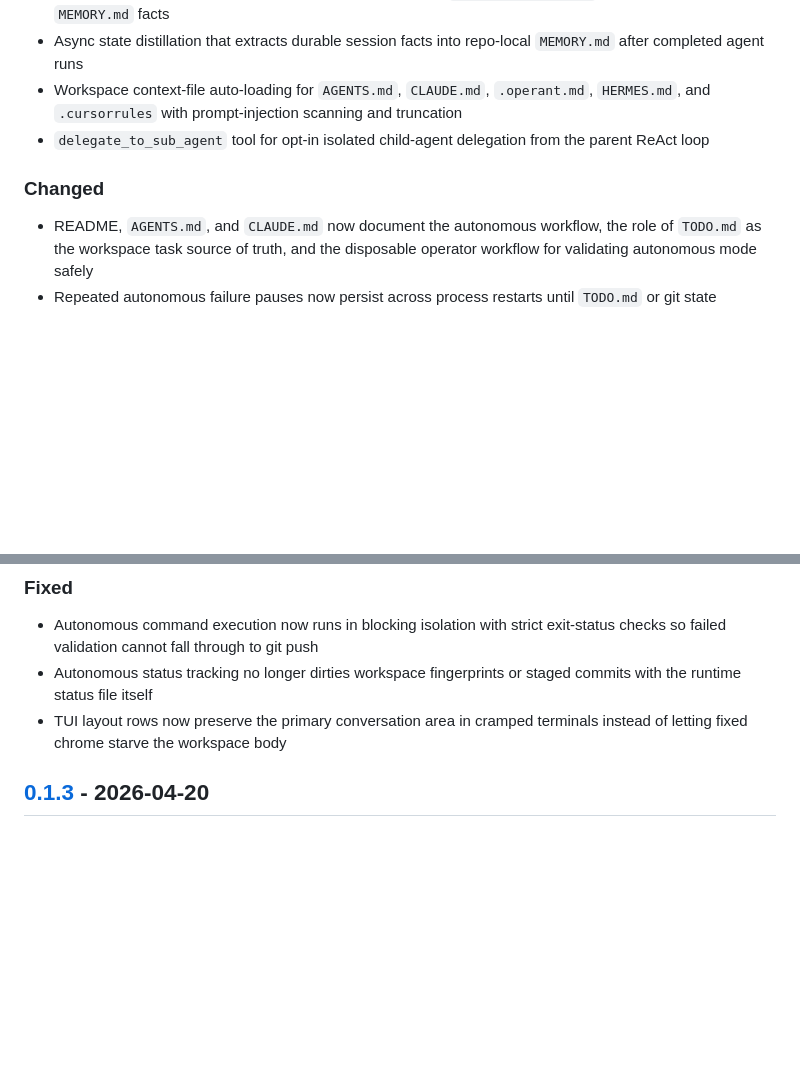
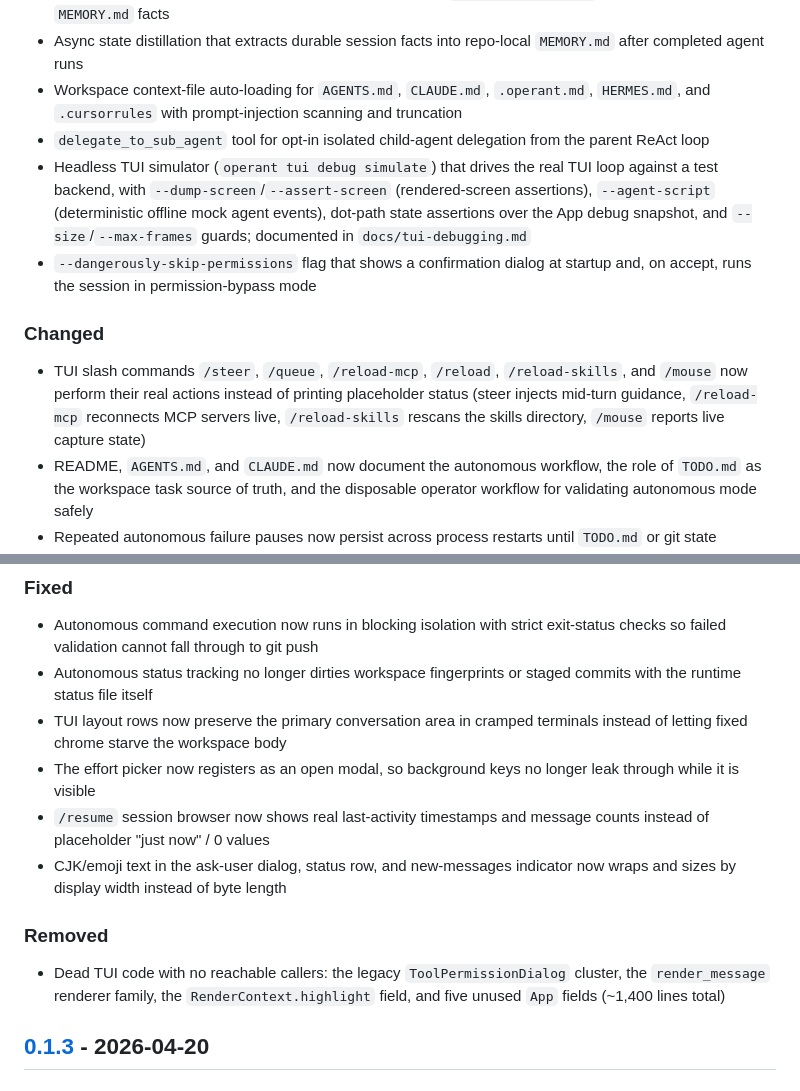
Before and after one commit to ishan-parihar/operant, a Markdown page: CHANGELOG.md, 2 parts joined by grey strips. Rendered like a GitHub page; blank space fills up the shorter version.

Commit message:
docs: changelog + ledger for TUI upgrade (debug simulator, slash commands, bug fixes)
Records the user-facing changes from iter-223..243: headless simulator,
--dangerously-skip-permissions, functional /steer /queue /reload-mcp
/reload /reload-skills /mouse, Unicode-width fixes, /resume real data,
and ~1,400 lines of dead-code removal.

Co-Authored-By: Claude Fable 5 <noreply@anthropic.com>

```diff
--- a/CHANGELOG.md
+++ b/CHANGELOG.md
@@ -18,9 +18,12 @@ and this project adheres to [Semantic Versioning](https://semver.org/spec/v2.0.0
 - Async state distillation that extracts durable session facts into repo-local `MEMORY.md` after completed agent runs
 - Workspace context-file auto-loading for `AGENTS.md`, `CLAUDE.md`, `.operant.md`, `HERMES.md`, and `.cursorrules` with prompt-injection scanning and truncation
 - `delegate_to_sub_agent` tool for opt-in isolated child-agent delegation from the parent ReAct loop
+- Headless TUI simulator (`operant tui debug simulate`) that drives the real TUI loop against a test backend, with `--dump-screen`/`--assert-screen` (rendered-screen assertions), `--agent-script` (deterministic offline mock agent events), dot-path state assertions over the App debug snapshot, and `--size`/`--max-frames` guards; documented in `docs/tui-debugging.md`
+- `--dangerously-skip-permissions` flag that shows a confirmation dialog at startup and, on accept, runs the session in permission-bypass mode
 
 ### Changed
 
+- TUI slash commands `/steer`, `/queue`, `/reload-mcp`, `/reload`, `/reload-skills`, and `/mouse` now perform their real actions instead of printing placeholder status (steer injects mid-turn guidance, `/reload-mcp` reconnects MCP servers live, `/reload-skills` rescans the skills directory, `/mouse` reports live capture state)
 - README, `AGENTS.md`, and `CLAUDE.md` now document the autonomous workflow, the role of `TODO.md` as the workspace task source of truth, and the disposable operator workflow for validating autonomous mode safely
 - Repeated autonomous failure pauses now persist across process restarts until `TODO.md` or git state changes, using `autonomous-status.toml` as the durable state store
 - CLI, TUI, and autonomous sessions now reload persisted long-term memory from the current workspace before constructing agents
@@ -32,6 +35,13 @@ and this project adheres to [Semantic Versioning](https://semver.org/spec/v2.0.0
 - Autonomous command execution now runs in blocking isolation with strict exit-status checks so failed validation cannot fall through to git push
 - Autonomous status tracking no longer dirties workspace fingerprints or staged commits with the runtime status file itself
 - TUI layout rows now preserve the primary conversation area in cramped terminals instead of letting fixed chrome starve the workspace body
+- The effort picker now registers as an open modal, so background keys no longer leak through while it is visible
+- `/resume` session browser now shows real last-activity timestamps and message counts instead of placeholder "just now" / 0 values
+- CJK/emoji text in the ask-user dialog, status row, and new-messages indicator now wraps and sizes by display width instead of byte length
+
+### Removed
+
+- Dead TUI code with no reachable callers: the legacy `ToolPermissionDialog` cluster, the `render_message` renderer family, the `RenderContext.highlight` field, and five unused `App` fields (~1,400 lines total)
 
 ## [0.1.3] - 2026-04-20
 
```
Also changed, not shown: TODO.md (+2 -1 lines).
